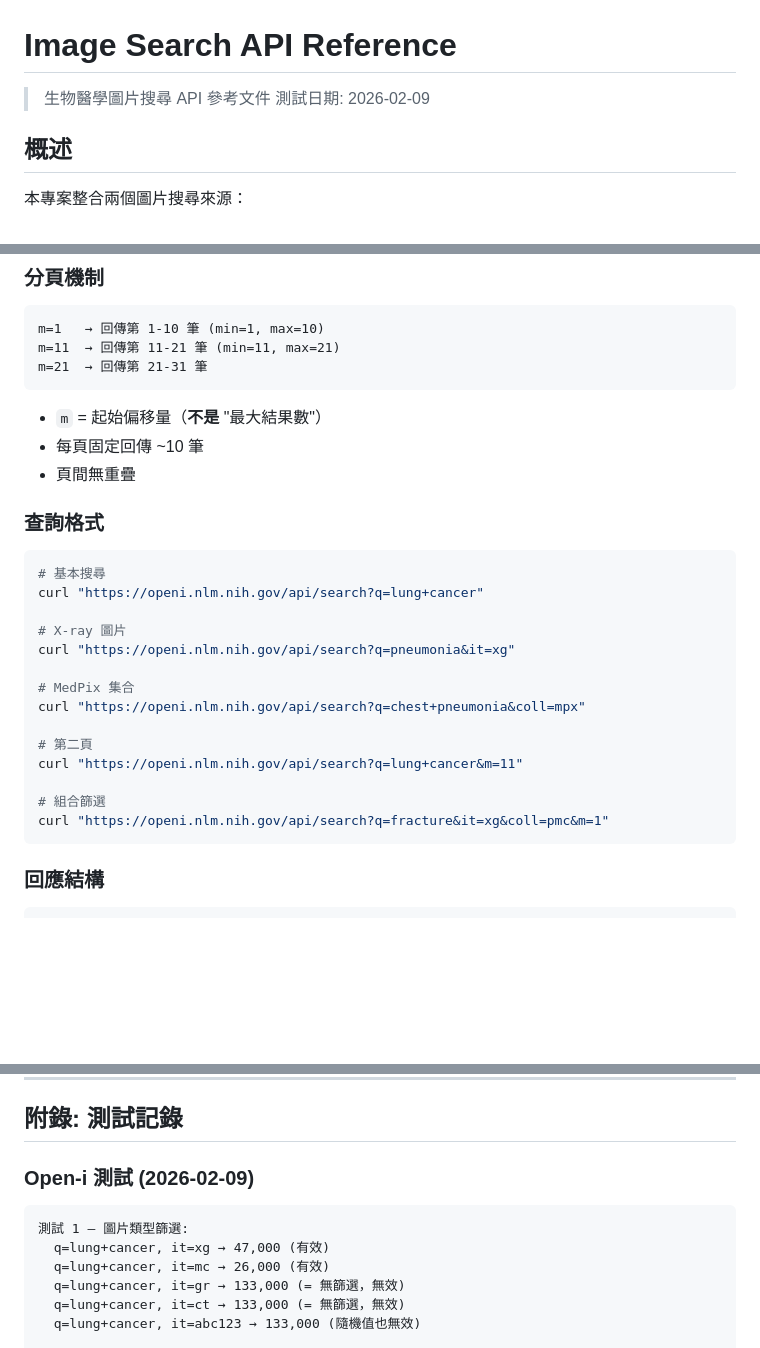
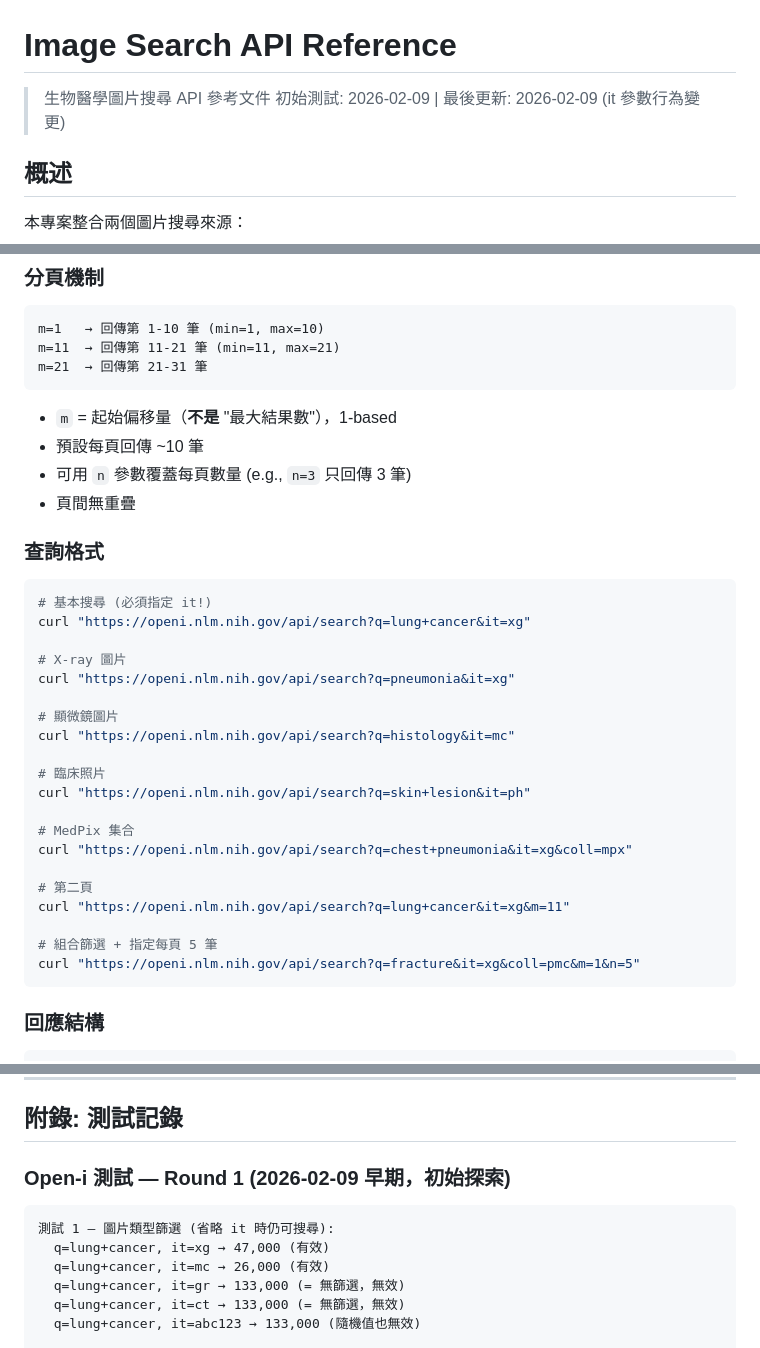
Before and after one commit to u9401066/pubmed-search-mcp, a Markdown page: docs/IMAGE_SEARCH_API.md, 3 parts joined by grey strips. Rendered like a GitHub page; blank space fills up the shorter version.

````diff
--- a/docs/IMAGE_SEARCH_API.md
+++ b/docs/IMAGE_SEARCH_API.md
@@ -1,7 +1,7 @@
 # Image Search API Reference
 
 > 生物醫學圖片搜尋 API 參考文件
-> 測試日期: 2026-02-09
+> 初始測試: 2026-02-09 | 最後更新: 2026-02-09 (it 參數行為變更)
 
 ## 概述
 
@@ -81,27 +97,34 @@ m=11  → 回傳第 11-21 筆 (min=11, max=21)
 m=21  → 回傳第 21-31 筆
 ```
 
-- `m` = 起始偏移量（**不是** "最大結果數"）
-- 每頁固定回傳 ~10 筆
+- `m` = 起始偏移量（**不是** "最大結果數"），1-based
+- 預設每頁回傳 ~10 筆
+- 可用 `n` 參數覆蓋每頁數量 (e.g., `n=3` 只回傳 3 筆)
 - 頁間無重疊
 
 ### 查詢格式
 
 ```bash
-# 基本搜尋
-curl "https://openi.nlm.nih.gov/api/search?q=lung+cancer"
+# 基本搜尋 (必須指定 it!)
+curl "https://openi.nlm.nih.gov/api/search?q=lung+cancer&it=xg"
 
 # X-ray 圖片
 curl "https://openi.nlm.nih.gov/api/search?q=pneumonia&it=xg"
 
+# 顯微鏡圖片
+curl "https://openi.nlm.nih.gov/api/search?q=histology&it=mc"
+
+# 臨床照片
+curl "https://openi.nlm.nih.gov/api/search?q=skin+lesion&it=ph"
+
 # MedPix 集合
-curl "https://openi.nlm.nih.gov/api/search?q=chest+pneumonia&coll=mpx"
+curl "https://openi.nlm.nih.gov/api/search?q=chest+pneumonia&it=xg&coll=mpx"
 
 # 第二頁
-curl "https://openi.nlm.nih.gov/api/search?q=lung+cancer&m=11"
+curl "https://openi.nlm.nih.gov/api/search?q=lung+cancer&it=xg&m=11"
 
-# 組合篩選
-curl "https://openi.nlm.nih.gov/api/search?q=fracture&it=xg&coll=pmc&m=1"
+# 組合篩選 + 指定每頁 5 筆
+curl "https://openi.nlm.nih.gov/api/search?q=fracture&it=xg&coll=pmc&m=1&n=5"
 ```
 
 ### 回應結構
@@ -441,10 +474,10 @@ class ImageResult:
 
 ## 附錄: 測試記錄
 
-### Open-i 測試 (2026-02-09)
+### Open-i 測試 — Round 1 (2026-02-09 早期，初始探索)
 
 ```
-測試 1 — 圖片類型篩選:
+測試 1 — 圖片類型篩選 (省略 it 時仍可搜尋):
   q=lung+cancer, it=xg → 47,000 (有效)
   q=lung+cancer, it=mc → 26,000 (有效)
   q=lung+cancer, it=gr → 133,000 (= 無篩選，無效)
````
Also changed, not shown: other parts of docs/IMAGE_SEARCH_API.md (+83 -16 lines).
